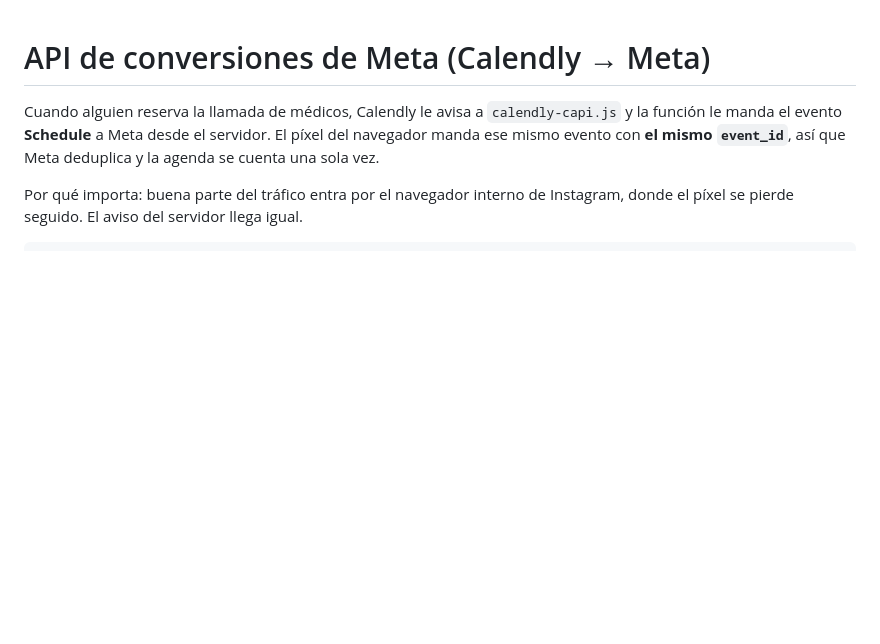
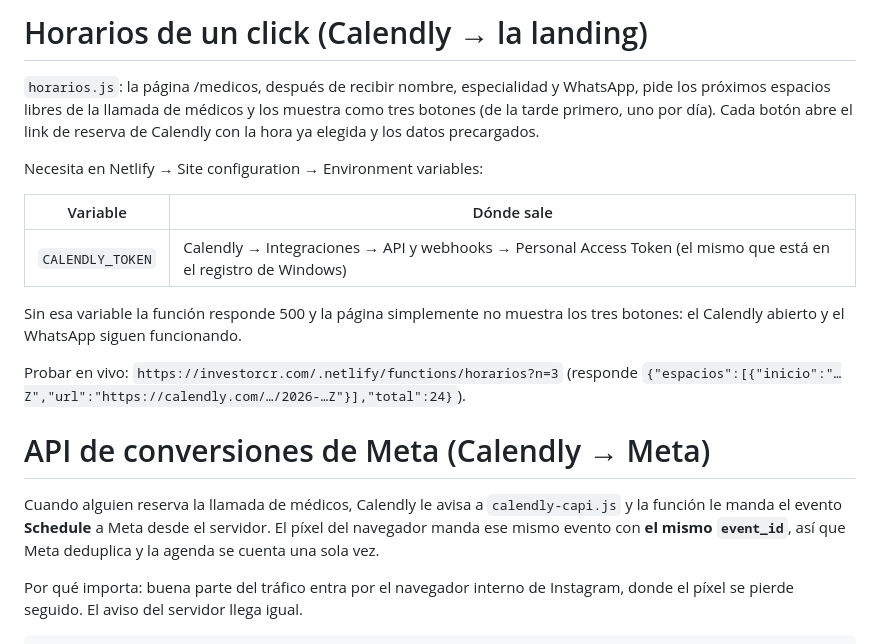
Before and after one commit to JDM103/landing-calculadora, a Markdown page: netlify/functions/README.md, the part around the change. Rendered like a GitHub page; blank space fills up the shorter version.

Commit message:
netlify/functions: documentar la funcion horarios y la variable CALENDLY_TOKEN
Co-Authored-By: Claude Fable 5.1 <noreply@anthropic.com>

```diff
--- a/netlify/functions/README.md
+++ b/netlify/functions/README.md
@@ -1,3 +1,22 @@
+# Horarios de un click (Calendly → la landing)
+
+`horarios.js`: la página /medicos, después de recibir nombre, especialidad y
+WhatsApp, pide los próximos espacios libres de la llamada de médicos y los
+muestra como tres botones (de la tarde primero, uno por día). Cada botón abre
+el link de reserva de Calendly con la hora ya elegida y los datos precargados.
+
+Necesita en Netlify → Site configuration → Environment variables:
+
+| Variable | Dónde sale |
+|---|---|
+| `CALENDLY_TOKEN` | Calendly → Integraciones → API y webhooks → Personal Access Token (el mismo que está en el registro de Windows) |
+
+Sin esa variable la función responde 500 y la página simplemente no muestra
+los tres botones: el Calendly abierto y el WhatsApp siguen funcionando.
+
+Probar en vivo: `https://investorcr.com/.netlify/functions/horarios?n=3`
+(responde `{"espacios":[{"inicio":"…Z","url":"https://calendly.com/…/2026-…Z"}],"total":24}`).
+
 # API de conversiones de Meta (Calendly → Meta)
 
 Cuando alguien reserva la llamada de médicos, Calendly le avisa a
```
